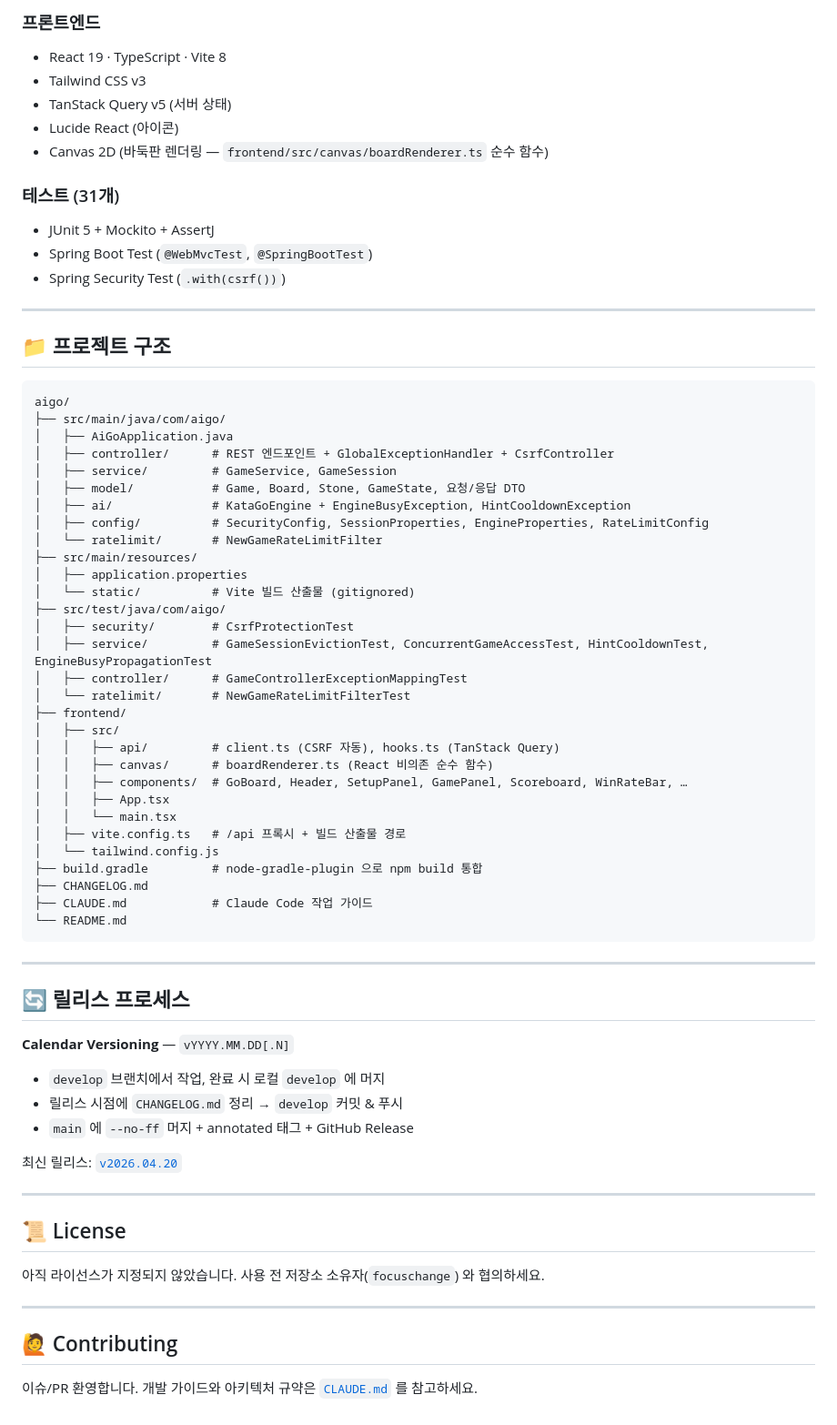
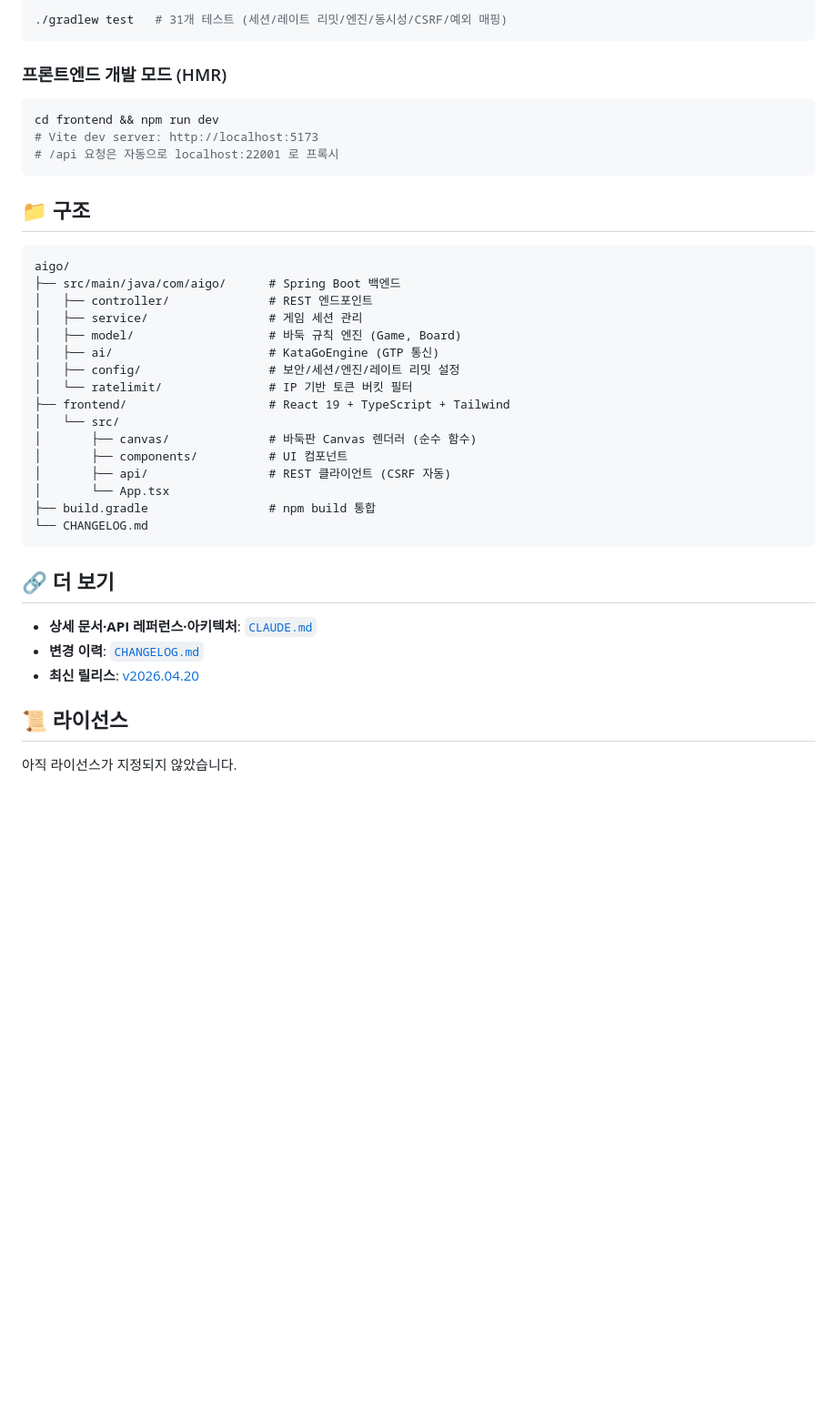
Before and after one commit to focuschange/aigo, a Markdown page: README.md, the part around one of its changes. Shown at 91% size. GitHub-like rendering; blank space fills up the shorter version.

````diff
--- a/README.md
+++ b/README.md
@@ -162,73 +66,43 @@ curl -X POST http://localhost:22001/api/game/new \
 
-### 프론트엔드
-- React 19 · TypeScript · Vite 8
-- Tailwind CSS v3
-- TanStack Query v5 (서버 상태)
-- Lucide React (아이콘)
-- Canvas 2D (바둑판 렌더링 — `frontend/src/canvas/boardRenderer.ts` 순수 함수)
+```bash
+./gradlew test   # 31개 테스트 (세션/레이트 리밋/엔진/동시성/CSRF/예외 매핑)
+```
 
-### 테스트 (31개)
-- JUnit 5 + Mockito + AssertJ
-- Spring Boot Test (`@WebMvcTest`, `@SpringBootTest`)
-- Spring Security Test (`.with(csrf())`)
+### 프론트엔드 개발 모드 (HMR)
 
----
+```bash
+cd frontend && npm run dev
+# Vite dev server: http://localhost:5173
+# /api 요청은 자동으로 localhost:22001 로 프록시
+```
 
-## 📁 프로젝트 구조
+## 📁 구조
 
 ```
 aigo/
-├── src/main/java/com/aigo/
-│   ├── AiGoApplication.java
-│   ├── controller/      # REST 엔드포인트 + GlobalExceptionHandler + CsrfController
-│   ├── service/         # GameService, GameSession
-│   ├── model/           # Game, Board, Stone, GameState, 요청/응답 DTO
-│   ├── ai/              # KataGoEngine + EngineBusyException, HintCooldownException
-│   ├── config/          # SecurityConfig, SessionProperties, EngineProperties, RateLimitConfig
-│   └── ratelimit/       # NewGameRateLimitFilter
-├── src/main/resources/
-│   ├── application.properties
-│   └── static/          # Vite 빌드 산출물 (gitignored)
-├── src/test/java/com/aigo/
-│   ├── security/        # CsrfProtectionTest
-│   ├── service/         # GameSessionEvictionTest, ConcurrentGameAccessTest, HintCooldownTest, EngineBusyPropagationTest
-│   ├── controller/      # GameControllerExceptionMappingTest
-│   └── ratelimit/       # NewGameRateLimitFilterTest
-├── frontend/
-│   ├── src/
-│   │   ├── api/         # client.ts (CSRF 자동), hooks.ts (TanStack Query)
-│   │   ├── canvas/      # boardRenderer.ts (React 비의존 순수 함수)
-│   │   ├── components/  # GoBoard, Header, SetupPanel, GamePanel, Scoreboard, WinRateBar, …
-│   │   ├── App.tsx
-│   │   └── main.tsx
-│   ├── vite.config.ts   # /api 프록시 + 빌드 산출물 경로
-│   └── tailwind.config.js
-├── build.gradle         # node-gradle-plugin 으로 npm build 통합
-├── CHANGELOG.md
-├── CLAUDE.md            # Claude Code 작업 가이드
-└── README.md
+├── src/main/java/com/aigo/      # Spring Boot 백엔드
+│   ├── controller/              # REST 엔드포인트
+│   ├── service/                 # 게임 세션 관리
+│   ├── model/                   # 바둑 규칙 엔진 (Game, Board)
+│   ├── ai/                      # KataGoEngine (GTP 통신)
+│   ├── config/                  # 보안/세션/엔진/레이트 리밋 설정
+│   └── ratelimit/               # IP 기반 토큰 버킷 필터
+├── frontend/                    # React 19 + TypeScript + Tailwind
+│   └── src/
+│       ├── canvas/              # 바둑판 Canvas 렌더러 (순수 함수)
+│       ├── components/          # UI 컴포넌트
+│       ├── api/                 # REST 클라이언트 (CSRF 자동)
+│       └── App.tsx
+├── build.gradle                 # npm build 통합
+└── CHANGELOG.md
 ```
 
----
+## 🔗 더 보기
 
-## 🔄 릴리스 프로세스
+- **상세 문서·API 레퍼런스·아키텍처**: [`CLAUDE.md`](./CLAUDE.md)
+- **변경 이력**: [`CHANGELOG.md`](./CHANGELOG.md)
+- **최신 릴리스**: [v2026.04.20](https://github.com/focuschange/aigo/releases/tag/v2026.04.20)
 
-**Calendar Versioning** — `vYYYY.MM.DD[.N]`
+## 📜 라이선스
 
-- `develop` 브랜치에서 작업, 완료 시 로컬 `develop` 에 머지
-- 릴리스 시점에 `CHANGELOG.md` 정리 → `develop` 커밋 & 푸시
-- `main` 에 `--no-ff` 머지 + annotated 태그 + GitHub Release
-
-최신 릴리스: [`v2026.04.20`](https://github.com/focuschange/aigo/releases/tag/v2026.04.20)
-
----
-
-## 📜 License
-
-아직 라이선스가 지정되지 않았습니다. 사용 전 저장소 소유자(`focuschange`) 와 협의하세요.
-
----
-
-## 🙋 Contributing
-
-이슈/PR 환영합니다. 개발 가이드와 아키텍처 규약은 [`CLAUDE.md`](./CLAUDE.md) 를 참고하세요.
+아직 라이선스가 지정되지 않았습니다.
````
Also changed, not shown: other parts of README.md (+32 -128 lines).
